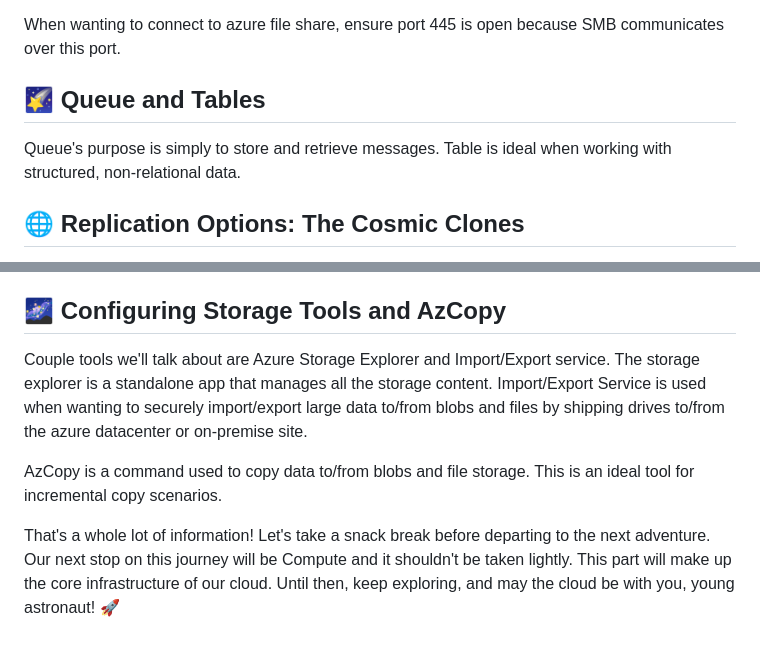
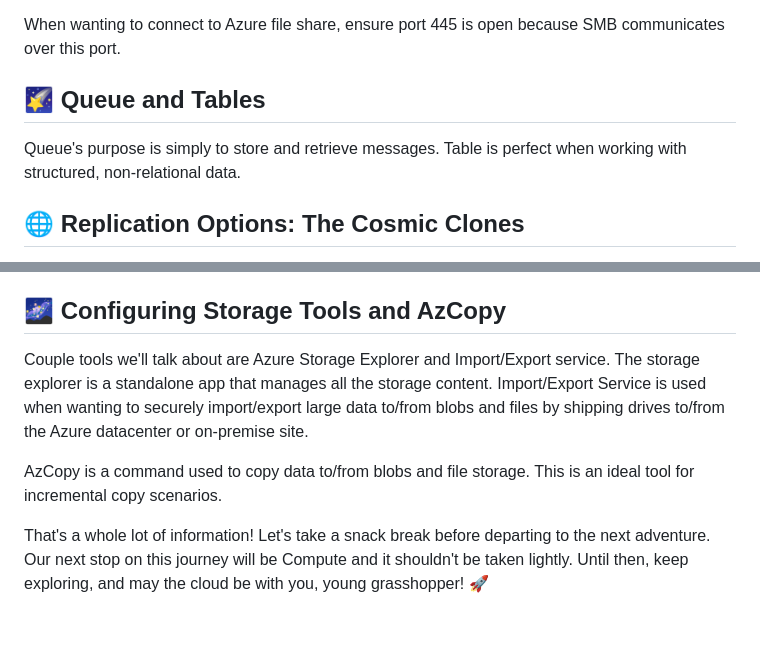
Before and after one commit to IsmeilHachem/nimbusnerd, a Markdown page: blogs/Azure Storage.md, 2 parts joined by grey strips. Rendered like a GitHub page.

```diff
--- a/blogs/Azure Storage.md
+++ b/blogs/Azure Storage.md
@@ -61,11 +59,11 @@ Azure Files sets up highly available network file shares that are accessed via S
 - Storing config files
 - Storing logs, metrics, and crash dumps
 
-When wanting to connect to azure file share, ensure port 445 is open because SMB communicates over this port.
+When wanting to connect to Azure file share, ensure port 445 is open because SMB communicates over this port.
 
 ## 🌠 Queue and Tables
 
-Queue's purpose is simply to store and retrieve messages. Table is ideal when working with structured, non-relational data.
+Queue's purpose is simply to store and retrieve messages. Table is perfect when working with structured, non-relational data.
 
 ## 🌐 Replication Options: The Cosmic Clones
 
@@ -93,8 +91,8 @@ SAS tokens or shared access signature is a secure way to share resources without
 
 ## 🌌 Configuring Storage Tools and AzCopy
 
-Couple tools we'll talk about are Azure Storage Explorer and Import/Export service. The storage explorer is a standalone app that manages all the storage content. Import/Export Service is used when wanting to securely import/export large data to/from blobs and files by shipping drives to/from the azure datacenter or on-premise site.
+Couple tools we'll talk about are Azure Storage Explorer and Import/Export service. The storage explorer is a standalone app that manages all the storage content. Import/Export Service is used when wanting to securely import/export large data to/from blobs and files by shipping drives to/from the Azure datacenter or on-premise site.
 
 AzCopy is a command used to copy data to/from blobs and file storage. This is an ideal tool for incremental copy scenarios.
 
-That's a whole lot of information! Let's take a snack break before departing to the next adventure. Our next stop on this journey will be Compute and it shouldn't be taken lightly. This part will make up the core infrastructure of our cloud. Until then, keep exploring, and may the cloud be with you, young astronaut! 🚀
+That's a whole lot of information! Let's take a snack break before departing to the next adventure. Our next stop on this journey will be Compute and it shouldn't be taken lightly. Until then, keep exploring, and may the cloud be with you, young grasshopper! 🚀
```
Also changed, not shown: other parts of blogs/Azure Storage.md (+15 -17 lines), blogs/Azure Compute.md (+70 -0 lines).
